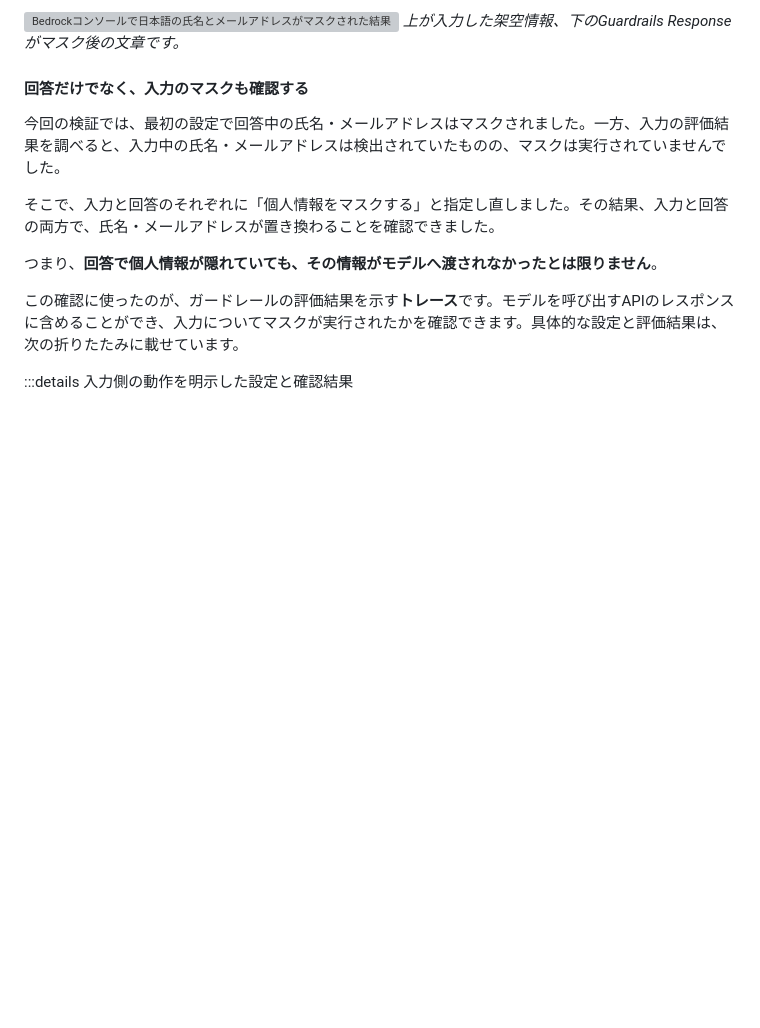
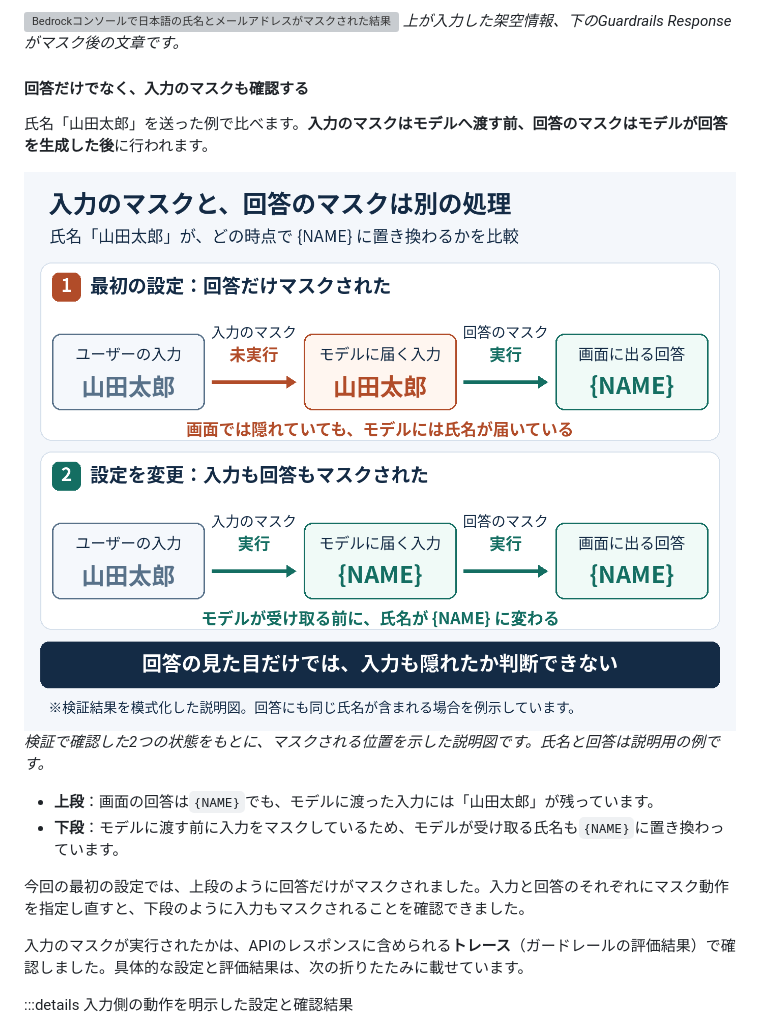
Before and after one commit to kkoch5t2/zenn-contents, a Markdown page: articles/bedrock-guardrails-pii-logging.md, the part around the change. Drawn GitHub-style; pictures changed too: images/bedrock-guardrails-pii-logging/09-input-output-masking.png (added); blank space fills up the shorter version; grey boxes are pictures that could not be loaded.

Commit message:
Illustrate input and output masking with a comparison diagram

```diff
--- a/articles/bedrock-guardrails-pii-logging.md
+++ b/articles/bedrock-guardrails-pii-logging.md
@@ -102,13 +102,17 @@ Bedrockコンソールのガードレールのテスト画面で「Use ApplyGuar
 
 #### 回答だけでなく、入力のマスクも確認する
 
-今回の検証では、最初の設定で回答中の氏名・メールアドレスはマスクされました。一方、入力の評価結果を調べると、入力中の氏名・メールアドレスは検出されていたものの、マスクは実行されていませんでした。
+氏名「山田太郎」を送った例で比べます。**入力のマスクはモデルへ渡す前、回答のマスクはモデルが回答を生成した後**に行われます。
 
-そこで、入力と回答のそれぞれに「個人情報をマスクする」と指定し直しました。その結果、入力と回答の両方で、氏名・メールアドレスが置き換わることを確認できました。
+![入力のマスクが未実行ならモデルには氏名が届き、入力もマスクすれば置換後の文字列が届く比較図](/images/bedrock-guardrails-pii-logging/09-input-output-masking.png)
+*検証で確認した2つの状態をもとに、マスクされる位置を示した説明図です。氏名と回答は説明用の例です。*
 
-つまり、**回答で個人情報が隠れていても、その情報がモデルへ渡されなかったとは限りません**。
+- **上段**：画面の回答は`{NAME}`でも、モデルに渡った入力には「山田太郎」が残っています。
+- **下段**：モデルに渡す前に入力をマスクしているため、モデルが受け取る氏名も`{NAME}`に置き換わっています。
 
-この確認に使ったのが、ガードレールの評価結果を示す**トレース**です。モデルを呼び出すAPIのレスポンスに含めることができ、入力についてマスクが実行されたかを確認できます。具体的な設定と評価結果は、次の折りたたみに載せています。
+今回の最初の設定では、上段のように回答だけがマスクされました。入力と回答のそれぞれにマスク動作を指定し直すと、下段のように入力もマスクされることを確認できました。
+
+入力のマスクが実行されたかは、APIのレスポンスに含められる**トレース**（ガードレールの評価結果）で確認しました。具体的な設定と評価結果は、次の折りたたみに載せています。
 
 :::details 入力側の動作を明示した設定と確認結果
 
```
